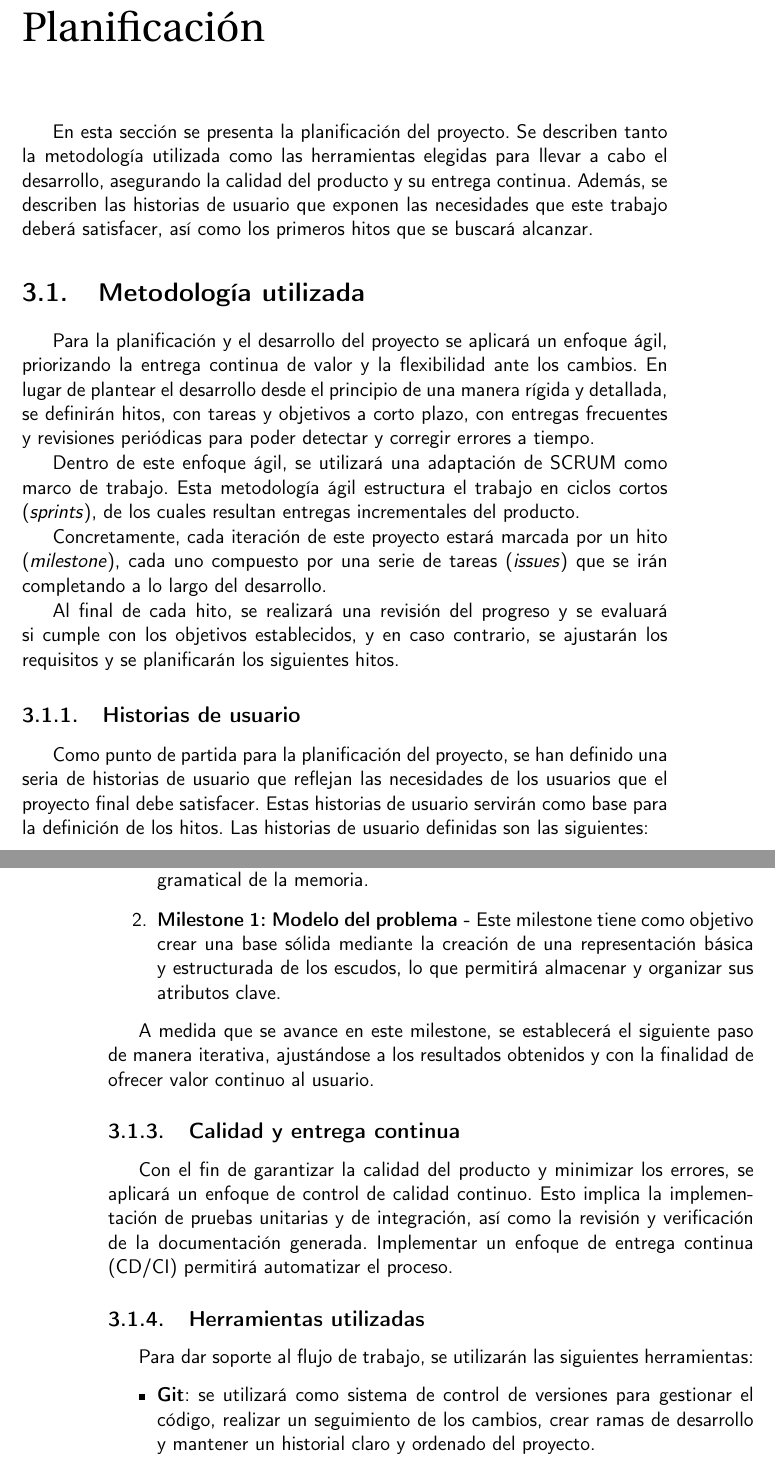
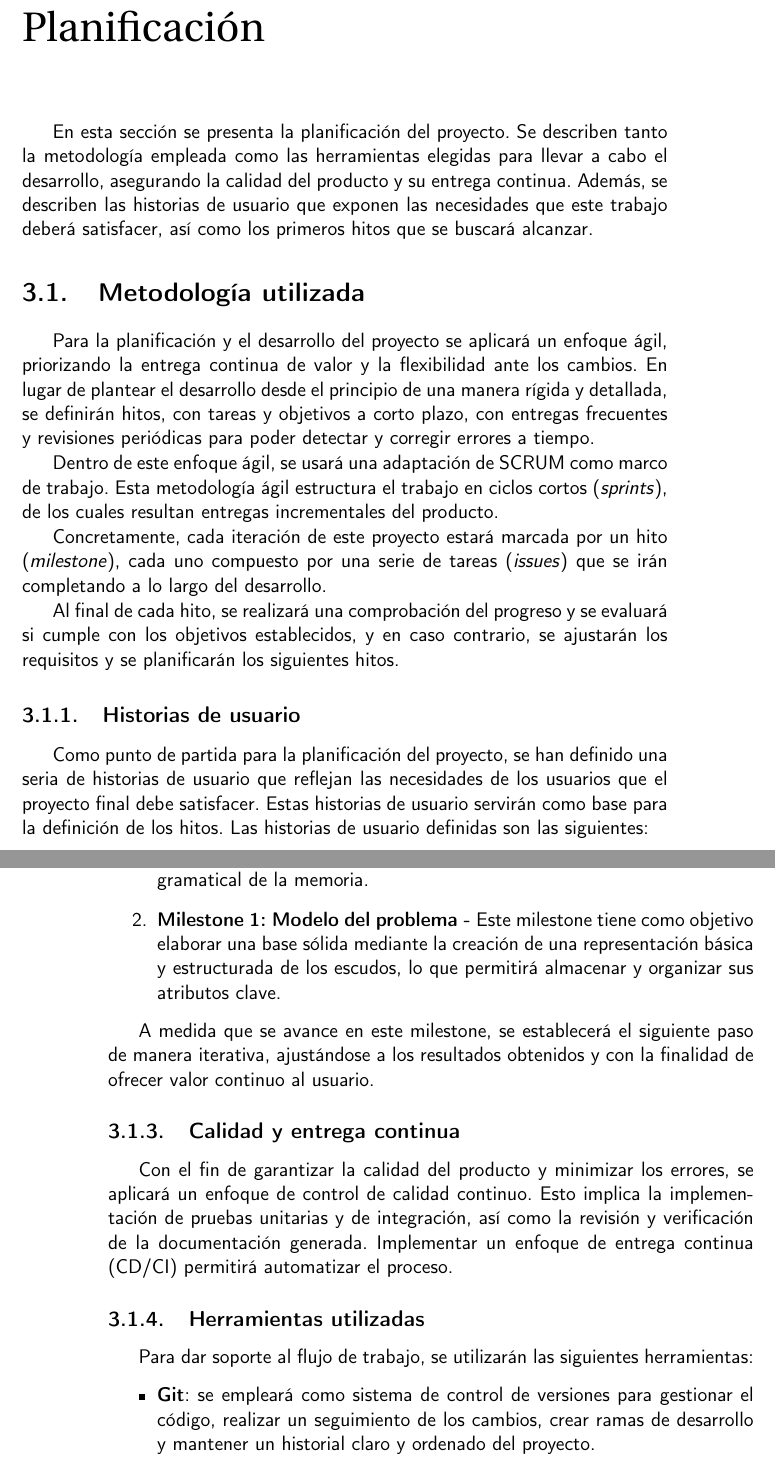
Before and after one commit to shvtwp/proyecto-TFG, a LaTeX book (doc/proyecto.tex, which reads doc/secciones/03_planificacion.tex): two parts of pages 19 and 20 of 29, joined at a grey line, cut so that both start at the same text. Compiled offline with pdfLaTeX.

Commit message:
Arregla errores gramaticales

```diff
--- a/doc/secciones/03_planificacion.tex
+++ b/doc/secciones/03_planificacion.tex
@@ -1,6 +1,6 @@
 \chapter{Planificación}
 En esta sección se presenta la planificación del proyecto. Se describen tanto la
-metodología utilizada como las herramientas elegidas para llevar a cabo el desarrollo,
+metodología empleada como las herramientas elegidas para llevar a cabo el desarrollo,
 asegurando la calidad del producto y su entrega continua. Además, se describen las historias
 de usuario que exponen las necesidades que este trabajo deberá satisfacer, así como los
 primeros hitos que se buscará alcanzar.
@@ -12,7 +12,7 @@ En lugar de plantear el desarrollo desde el principio de una manera rígida y de
 se definirán hitos, con tareas y objetivos a corto plazo, con entregas frecuentes
 y revisiones periódicas para poder detectar y corregir errores a tiempo.
 
-Dentro de este enfoque ágil, se utilizará una adaptación de SCRUM como marco
+Dentro de este enfoque ágil, se usará una adaptación de SCRUM como marco
 de trabajo. Esta metodología ágil estructura el trabajo en ciclos cortos (\textit{sprints}),
 de los cuales resultan entregas incrementales del producto.
 
@@ -20,7 +20,7 @@ Concretamente, cada iteración de este proyecto estará marcada por un hito (\te
 cada uno compuesto por una serie de tareas (\textit{issues}) que se irán completando a lo largo
 del desarrollo.
 
-Al final de cada hito, se realizará una revisión del progreso y se evaluará si cumple con los
+Al final de cada hito, se realizará una comprobación del progreso y se evaluará si cumple con los
 objetivos establecidos, y en caso contrario, se ajustarán los requisitos y se planificarán
 los siguientes hitos.
 
@@ -50,7 +50,7 @@ producto mínimamente viable (o primer milestone):
     en GitHub, la planificación de los hitos y tareas iniciales, y las herramientas para automatizar
     la compilación y corrección ortográfica y gramatical de la memoria.
     \item \textbf{Milestone 1: Modelo del problema - }Este milestone tiene como objetivo
-    crear una base sólida mediante la creación de una representación básica y estructurada
+    elaborar una base sólida mediante la creación de una representación básica y estructurada
     de los escudos, lo que permitirá almacenar y organizar sus atributos clave.
 \end{enumerate}
 
@@ -67,7 +67,7 @@ Implementar un enfoque de entrega continua (CD/CI) permitirá automatizar el pro
 \subsection{Herramientas utilizadas}
 Para dar soporte al flujo de trabajo, se utilizarán las siguientes herramientas:
 \begin{itemize}
-    \item \textbf{Git}: se utilizará como sistema de control de versiones para gestionar el código,
+    \item \textbf{Git}: se empleará como sistema de control de versiones para gestionar el código,
     realizar un seguimiento de los cambios, crear ramas de desarrollo y mantener un historial
     claro y ordenado del proyecto.
     \item \textbf{GitHub}: se utilizará como plataforma centralizada para alojar el repositorio
```
Also changed, not shown: doc/diccionario.txt (+3 -0 lines), doc/secciones/03_planificacion.tex (2 more changed lines).
